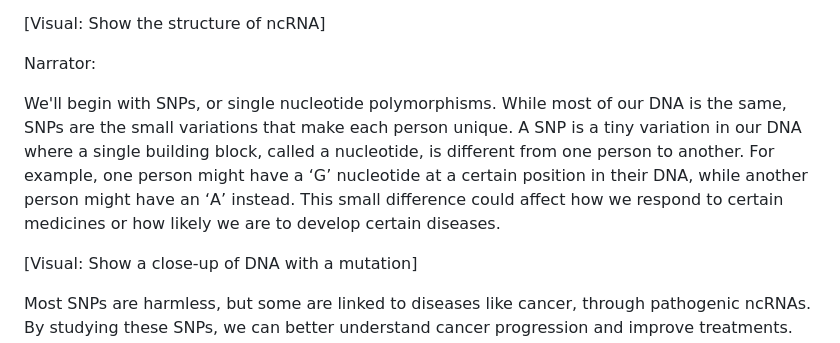
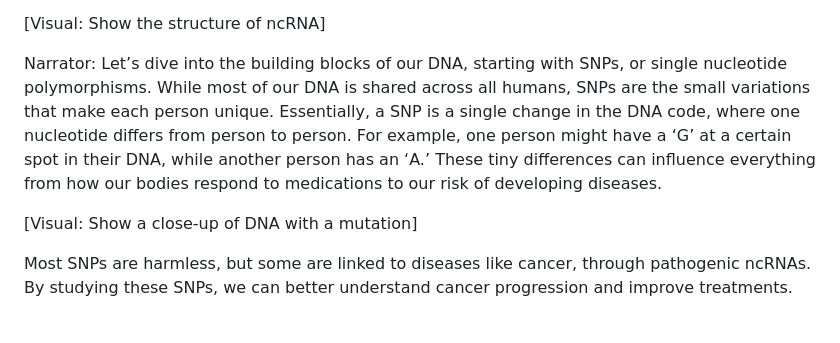
Before and after one commit to finli/RNA_mutations, a Markdown page: Movie script.md, the part around the change. Drawn GitHub-style; blank space fills up the shorter version.

```diff
--- a/Movie script.md
+++ b/Movie script.md
@@ -12,8 +12,7 @@ While much of cancer research has traditionally focused on protein-coding genes
 [Visual: Show the structure of ncRNA]
 
 Narrator:
-
-We'll begin with SNPs, or single nucleotide polymorphisms. While most of our DNA is the same, SNPs are the small variations that make each person unique. A SNP is a tiny variation in our DNA where a single building block, called a nucleotide, is different from one person to another. For example, one person might have a ‘G’ nucleotide at a certain position in their DNA, while another person might have an ‘A’ instead. This small difference could affect how we respond to certain medicines or how likely we are to develop certain diseases.
+Let’s dive into the building blocks of our DNA, starting with SNPs, or single nucleotide polymorphisms. While most of our DNA is shared across all humans, SNPs are the small variations that make each person unique. Essentially, a SNP is a single change in the DNA code, where one nucleotide differs from person to person. For example, one person might have a ‘G’ at a certain spot in their DNA, while another person has an ‘A.’ These tiny differences can influence everything from how our bodies respond to medications to our risk of developing diseases.
 
 [Visual: Show a close-up of DNA with a mutation]
 
```
